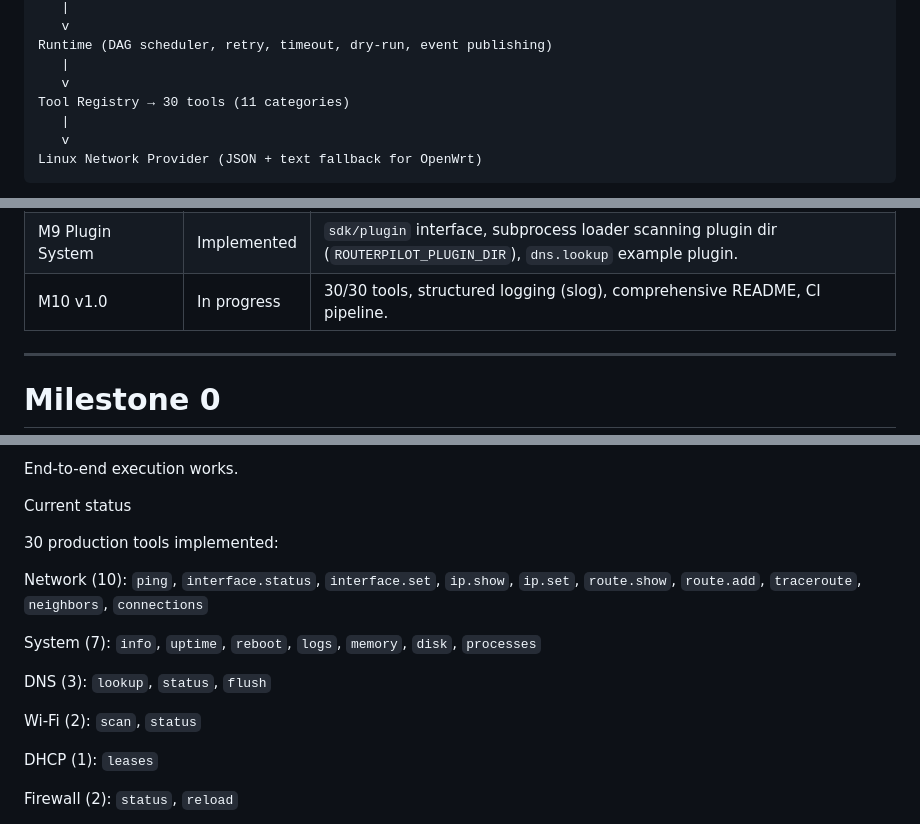
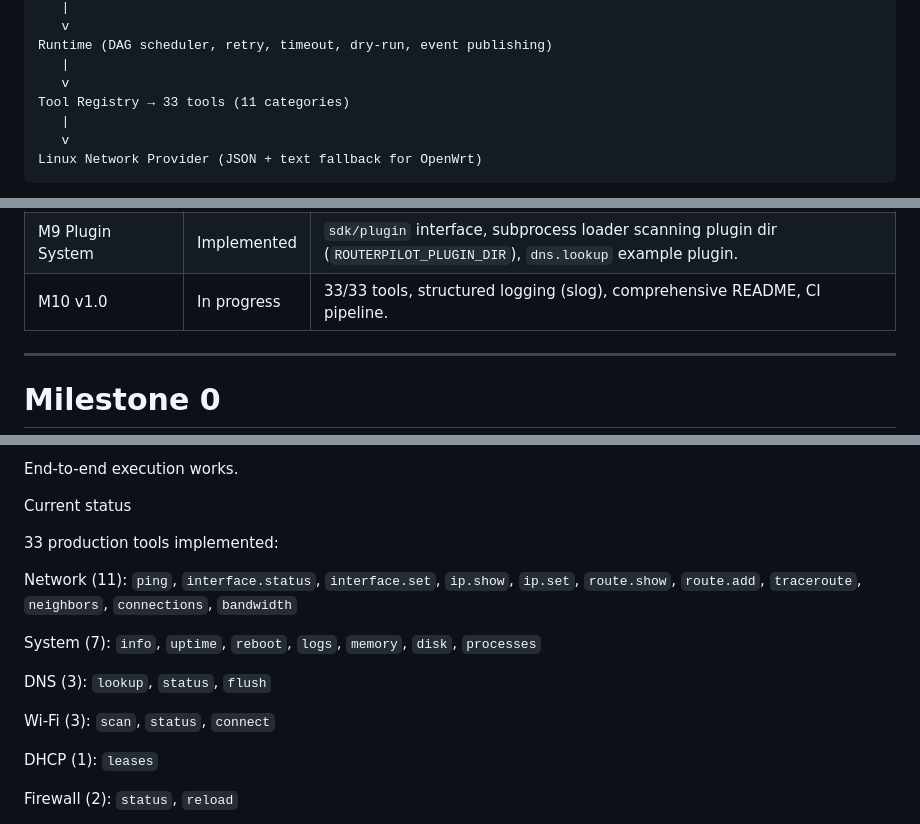
Before and after one commit to shagston/routerpilot, a Markdown page: docs/IMPLEMENTATION_PLAN.md, 3 parts joined by grey strips. Rendered like a GitHub page.

```diff
--- a/docs/IMPLEMENTATION_PLAN.md
+++ b/docs/IMPLEMENTATION_PLAN.md
@@ -135,7 +135,7 @@ Safety Guard (risk-based) + Safety Validator (permission-based)
 Runtime (DAG scheduler, retry, timeout, dry-run, event publishing)
    |
    v
-Tool Registry → 30 tools (11 categories)
+Tool Registry → 33 tools (11 categories)
    |
    v
 Linux Network Provider (JSON + text fallback for OpenWrt)
@@ -207,7 +207,7 @@ Milestone status:
 | M7 OpenWrt Integration | Implemented | `ip` text output fallback parser when `-j` flag unavailable. |
 | M8 REST API | Implemented | `GET /` (Web UI), `GET /api`, `GET /health`, `POST /intent`, `POST /plan`, `GET /tools`, `GET /status`, `GET /events`, `GET /events/stream`, `GET /ws` (WebSocket). CORS, graceful shutdown, SSE, WebSocket, embedded Web UI. |
 | M9 Plugin System | Implemented | `sdk/plugin` interface, subprocess loader scanning plugin dir (`ROUTERPILOT_PLUGIN_DIR`), `dns.lookup` example plugin. |
-| M10 v1.0 | In progress | 30/30 tools, structured logging (slog), comprehensive README, CI pipeline. |
+| M10 v1.0 | In progress | 33/33 tools, structured logging (slog), comprehensive README, CI pipeline. |
 
 ---
 
@@ -439,15 +439,15 @@ End-to-end execution works.
 
 Current status
 
-30 production tools implemented:
+33 production tools implemented:
 
-Network (10): `ping`, `interface.status`, `interface.set`, `ip.show`, `ip.set`, `route.show`, `route.add`, `traceroute`, `neighbors`, `connections`
+Network (11): `ping`, `interface.status`, `interface.set`, `ip.show`, `ip.set`, `route.show`, `route.add`, `traceroute`, `neighbors`, `connections`, `bandwidth`
 
 System (7): `info`, `uptime`, `reboot`, `logs`, `memory`, `disk`, `processes`
 
 DNS (3): `lookup`, `status`, `flush`
 
-Wi-Fi (2): `scan`, `status`
+Wi-Fi (3): `scan`, `status`, `connect`
 
 DHCP (1): `leases`
 
```
Also changed, not shown: README.md (+4 -1 lines).
